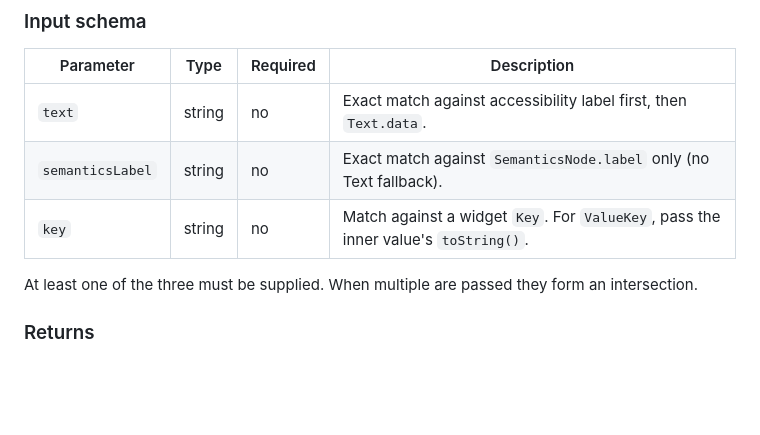
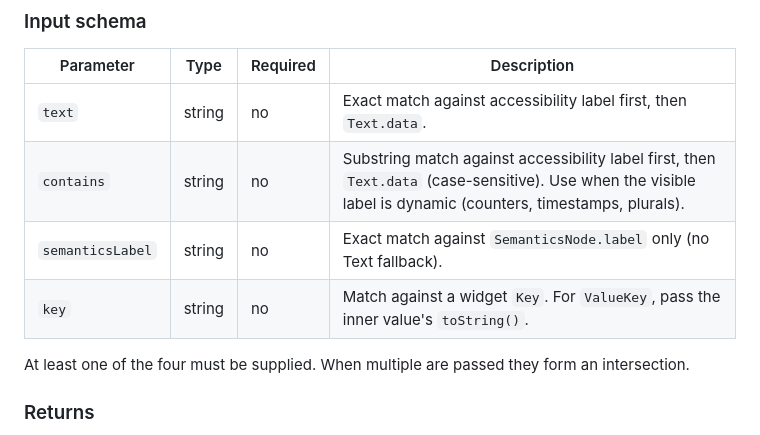
Before and after one commit to fluttersdk/dusk, a Markdown page: doc/mcp/tool-reference.md, the part around the change. Drawn GitHub-style; blank space fills up the shorter version.

```diff
--- a/doc/mcp/tool-reference.md
+++ b/doc/mcp/tool-reference.md
@@ -360,10 +360,11 @@ predicates still match.
 | Parameter | Type | Required | Description |
 |---|---|---|---|
 | `text` | string | no | Exact match against accessibility label first, then `Text.data`. |
+| `contains` | string | no | Substring match against accessibility label first, then `Text.data` (case-sensitive). Use when the visible label is dynamic (counters, timestamps, plurals). |
 | `semanticsLabel` | string | no | Exact match against `SemanticsNode.label` only (no Text fallback). |
 | `key` | string | no | Match against a widget `Key`. For `ValueKey`, pass the inner value's `toString()`. |
 
-At least one of the three must be supplied. When multiple are passed they form an
+At least one of the four must be supplied. When multiple are passed they form an
 intersection.
 
 ### Returns
```
Also changed, not shown: doc/commands/dusk-find.md (+16 -6 lines), doc/commands/dusk-tap.md (+1 -1 lines).
